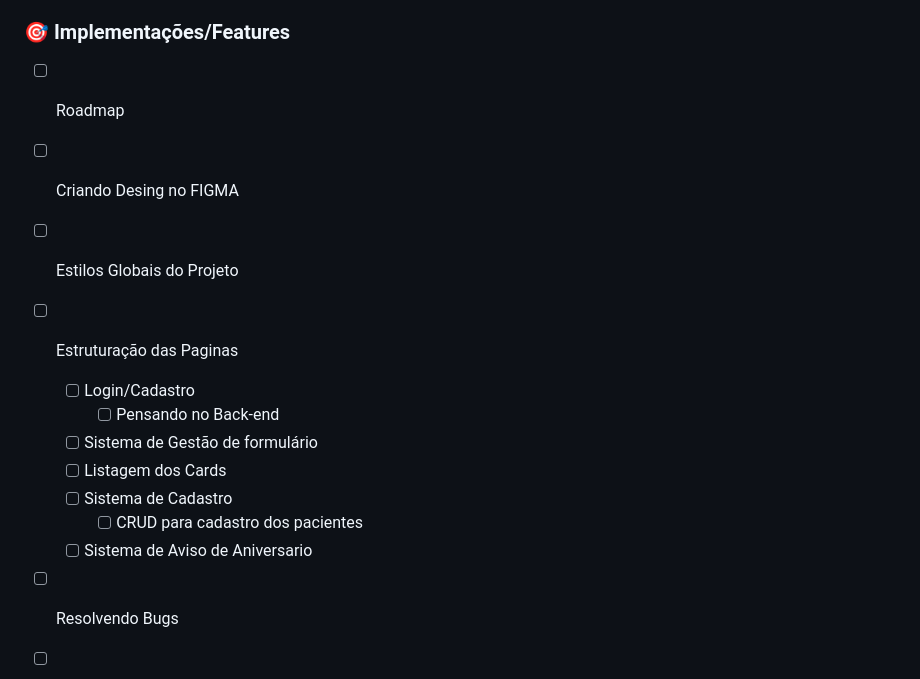
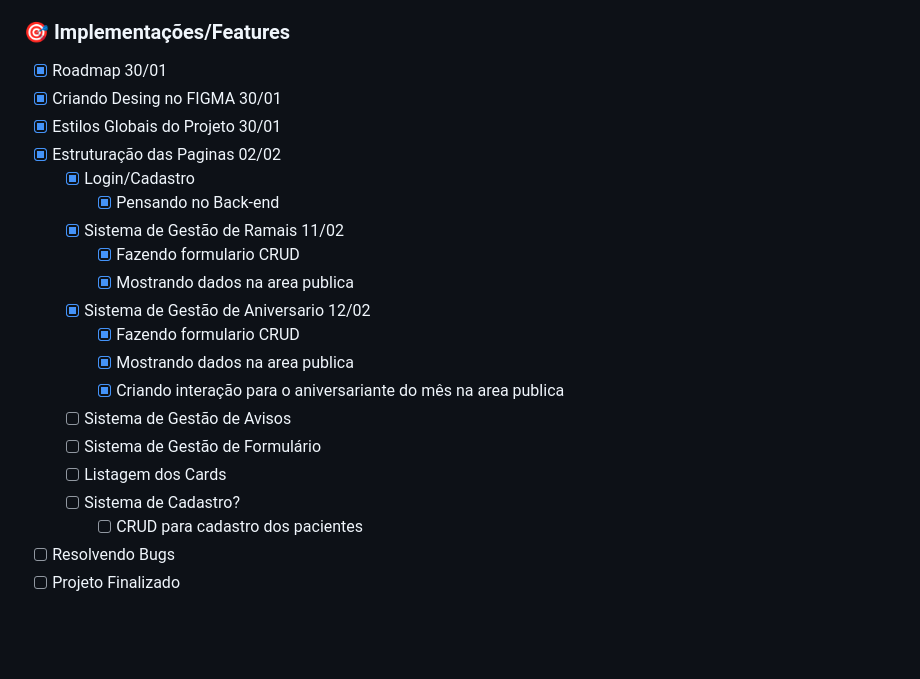
Before and after one commit to Samuraiflamesf/PPE-PHP, a Markdown page: README.md, the part around the change. Drawn GitHub-style; blank space fills up the shorter version.

```diff
--- a/README.md
+++ b/README.md
@@ -30,19 +30,24 @@ Nulla ipsum est do reprehenderit anim voluptate deserunt quis veniam quis velit
 
 ### 🎯 Implementações/Features
 
-- [ ] Roadmap
-- [ ] Criando Desing no FIGMA
-- [ ] Estilos Globais do Projeto
-
-- [ ] Estruturação das Paginas
-  - [ ] Login/Cadastro
-    - [ ] Pensando no Back-end
-  - [ ] Sistema de Gestão de formulário
+- [x] Roadmap 30/01
+- [x] Criando Desing no FIGMA 30/01
+- [x] Estilos Globais do Projeto 30/01
+- [x] Estruturação das Paginas 02/02
+  - [x] Login/Cadastro
+    - [x] Pensando no Back-end
+  - [x] Sistema de Gestão de Ramais 11/02
+	  - [x] Fazendo formulario CRUD
+	  - [x] Mostrando dados na area publica
+  - [x]  Sistema de Gestão de Aniversario 12/02
+	  - [x] Fazendo formulario CRUD
+	  - [x] Mostrando dados na area publica
+	  - [x] Criando interação para o aniversariante do mês na area publica
+  - [ ] Sistema de Gestão de Avisos
+  - [ ] Sistema de Gestão de Formulário
   - [ ] Listagem dos Cards
-  - [ ] Sistema de Cadastro
+  - [ ] Sistema de Cadastro?
     - [ ] CRUD para cadastro dos pacientes
-  - [ ] Sistema de Aviso de Aniversario
-
 - [ ] Resolvendo Bugs
 - [ ] Projeto Finalizado
 
```
